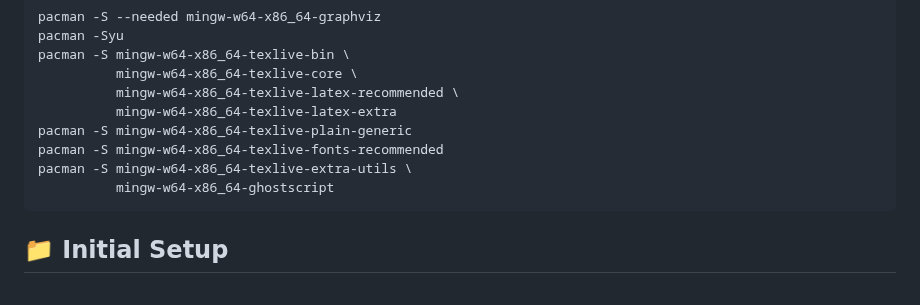
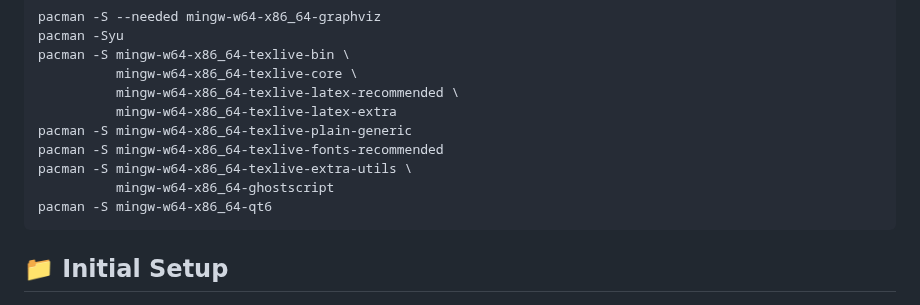
Before and after one commit to NicolasSerranoGarcia/DeskUp, a Markdown page: GUIDE.md, the part around the change. GitHub-like rendering.

Commit message:
chore (GUIDE.md): added new instalation prerequisite to run DeskUp

````diff
--- a/GUIDE.md
+++ b/GUIDE.md
@@ -21,6 +21,7 @@ pacman -S mingw-w64-x86_64-texlive-plain-generic
 pacman -S mingw-w64-x86_64-texlive-fonts-recommended
 pacman -S mingw-w64-x86_64-texlive-extra-utils \
           mingw-w64-x86_64-ghostscript
+pacman -S mingw-w64-x86_64-qt6
 ```
 
 ## 📁 Initial Setup
````
